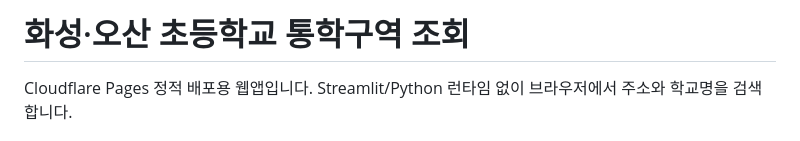
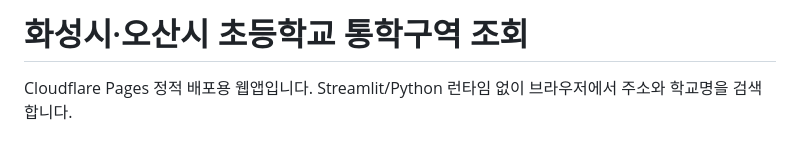
Before and after one commit to wjdtlgusdl/school-zone-search, a Markdown page: README.md, the part around the change. GitHub-like rendering.

```diff
--- a/README.md
+++ b/README.md
@@ -1,4 +1,4 @@
-# 화성·오산 초등학교 통학구역 조회
+# 화성시·오산시 초등학교 통학구역 조회
 
 Cloudflare Pages 정적 배포용 웹앱입니다. Streamlit/Python 런타임 없이 브라우저에서 주소와 학교명을 검색합니다.
 
```
